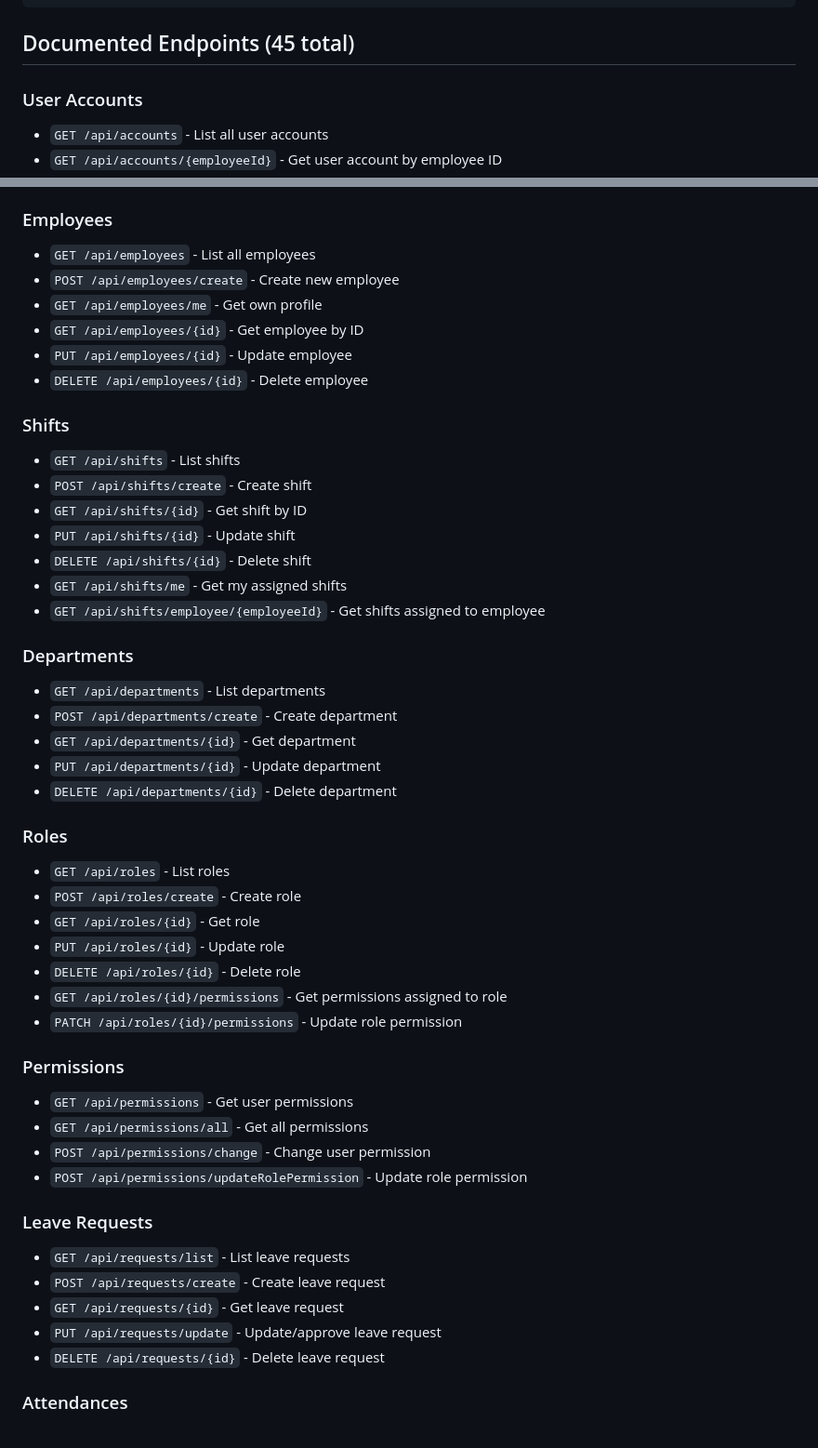
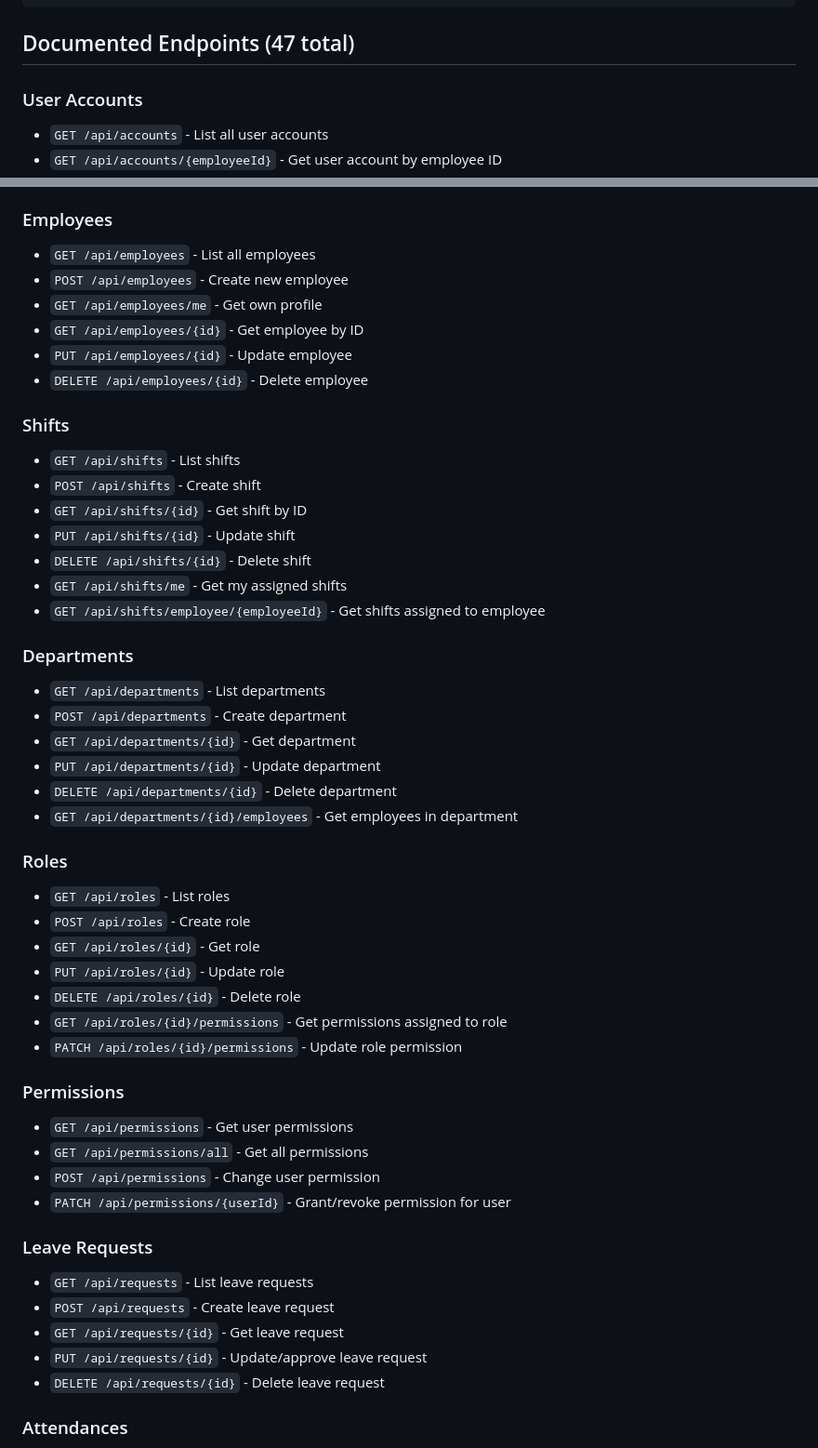
Before and after one commit to studenteerion/anh-here, a Markdown page: API_DOCS.md, 2 parts joined by grey strips. Shown at 93% size. Rendered like a GitHub page.

Commit message:
docs: update documentation

````diff
--- a/API_DOCS.md
+++ b/API_DOCS.md
@@ -43,7 +43,7 @@ export async function GET(req: NextRequest) {
 }
 ```
 
-## Documented Endpoints (45 total)
+## Documented Endpoints (47 total)
 
 ### User Accounts
 - `GET /api/accounts` - List all user accounts
@@ -67,7 +67,7 @@ export async function GET(req: NextRequest) {
 
 ### Employees
 - `GET /api/employees` - List all employees
-- `POST /api/employees/create` - Create new employee
+- `POST /api/employees` - Create new employee
 - `GET /api/employees/me` - Get own profile
 - `GET /api/employees/{id}` - Get employee by ID
 - `PUT /api/employees/{id}` - Update employee
@@ -75,7 +75,7 @@ export async function GET(req: NextRequest) {
 
 ### Shifts
 - `GET /api/shifts` - List shifts
-- `POST /api/shifts/create` - Create shift
+- `POST /api/shifts` - Create shift
 - `GET /api/shifts/{id}` - Get shift by ID
 - `PUT /api/shifts/{id}` - Update shift
 - `DELETE /api/shifts/{id}` - Delete shift
@@ -84,14 +84,15 @@ export async function GET(req: NextRequest) {
 
 ### Departments
 - `GET /api/departments` - List departments
-- `POST /api/departments/create` - Create department
+- `POST /api/departments` - Create department
 - `GET /api/departments/{id}` - Get department
 - `PUT /api/departments/{id}` - Update department
 - `DELETE /api/departments/{id}` - Delete department
+- `GET /api/departments/{id}/employees` - Get employees in department
 
 ### Roles
 - `GET /api/roles` - List roles
-- `POST /api/roles/create` - Create role
+- `POST /api/roles` - Create role
 - `GET /api/roles/{id}` - Get role
 - `PUT /api/roles/{id}` - Update role
 - `DELETE /api/roles/{id}` - Delete role
@@ -101,14 +102,14 @@ export async function GET(req: NextRequest) {
 ### Permissions
 - `GET /api/permissions` - Get user permissions
 - `GET /api/permissions/all` - Get all permissions
-- `POST /api/permissions/change` - Change user permission
-- `POST /api/permissions/updateRolePermission` - Update role permission
+- `POST /api/permissions` - Change user permission
+- `PATCH /api/permissions/{userId}` - Grant/revoke permission for user
 
 ### Leave Requests
-- `GET /api/requests/list` - List leave requests
-- `POST /api/requests/create` - Create leave request
+- `GET /api/requests` - List leave requests
+- `POST /api/requests` - Create leave request
 - `GET /api/requests/{id}` - Get leave request
-- `PUT /api/requests/update` - Update/approve leave request
+- `PUT /api/requests/{id}` - Update/approve leave request
 - `DELETE /api/requests/{id}` - Delete leave request
 
 ### Attendances
````
